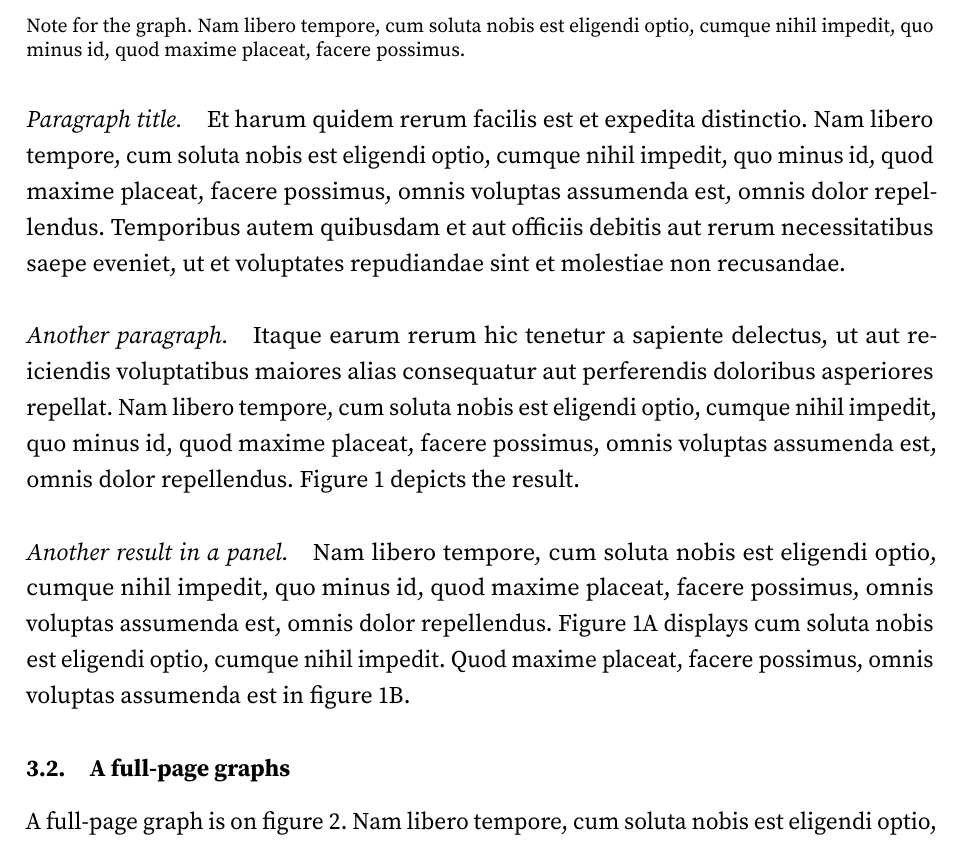
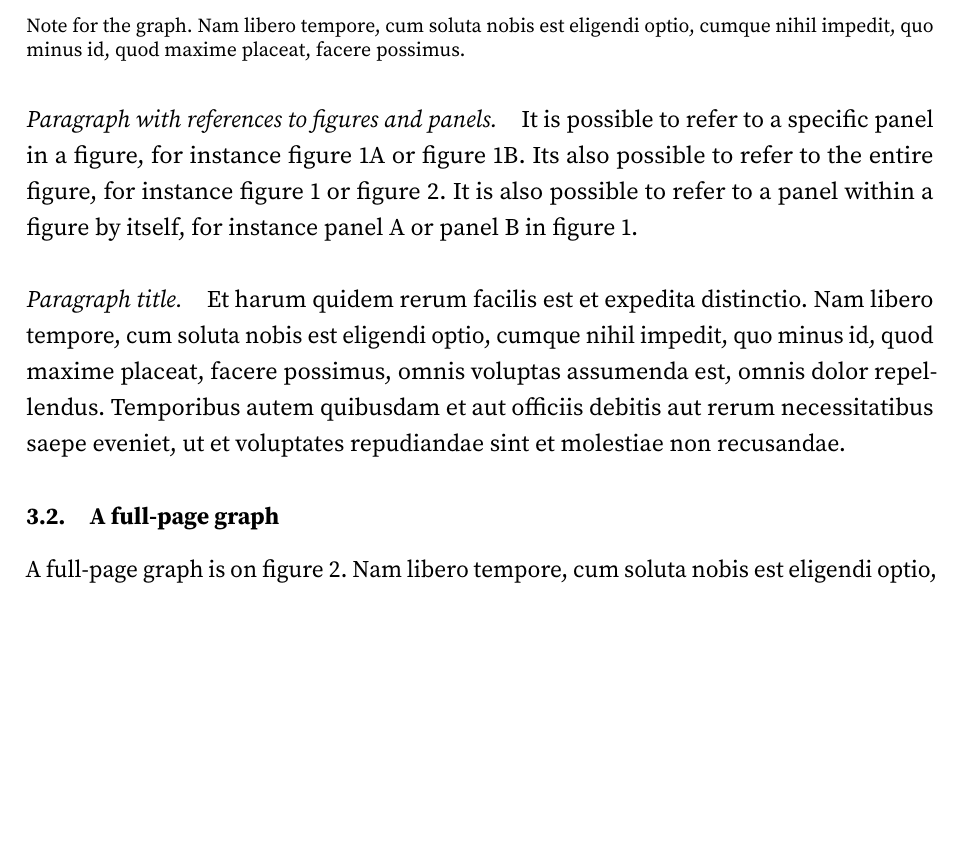
Before and after one commit to aimat-lab/opXRD-paper, a LaTeX document (paper.tex): part of page 6 of 14, cut so that both start at the same text, the shorter picture padded with empty space. Compiled offline with pdfLaTeX.

Commit message:
Explain better figure references

```diff
--- a/paper.tex
+++ b/paper.tex
@@ -114,10 +114,7 @@ Lorem ipsum dolor sit amet, consectetur adipiscing elit, sed do eiusmod tempor i
 
 At vero eos et accusamus et iusto odio dignissimos ducimus, qui blanditiis praesentium voluptatum deleniti atque corrupti, quos dolores et quas molestias excepturi sint, obcaecati cupiditate non provident, similique sunt in culpa, qui officia deserunt mollitia animi, id est laborum et dolorum fuga.
 
-\paragraph{Paragraph title} Et harum quidem rerum facilis est et expedita distinctio. Nam libero tempore, cum soluta nobis est eligendi optio, cumque nihil impedit, quo minus id, quod maxime placeat, facere possimus, omnis voluptas assumenda est, omnis dolor repellendus. Temporibus autem quibusdam et aut officiis debitis aut rerum necessitatibus saepe eveniet, ut et voluptates repudiandae sint et molestiae non recusandae.
-
-\paragraph{Another paragraph} Itaque earum rerum hic tenetur a sapiente delectus, ut aut reiciendis voluptatibus maiores alias consequatur aut perferendis doloribus asperiores repellat. Nam libero tempore, cum soluta nobis est eligendi optio, cumque nihil impedit, quo minus id, quod maxime placeat, facere possimus, omnis voluptas assumenda est, omnis dolor repellendus. Figure~\ref{f:graph1} depicts the result.
-
+\paragraph{Paragraph with references to figures and panels} It is possible to refer to a specific panel in a figure, for instance figure \ref{f:panel1} or figure \ref{f:panel2}. Its also possible to refer to the entire figure, for instance figure \ref{f:graph1} or figure \ref{f:graph2}. It is also possible to refer to a panel within a figure by itself, for instance panel \subref{f:panel1} or panel \subref{f:panel2} in figure \ref{f:graph1}.
 
 \begin{figure}[t]
 \subcaptionbox{Caption for first panel\label{f:panel1}}{\includegraphics[scale=\sfig,page=1]{\pdf}}\hfill
@@ -126,9 +123,9 @@ At vero eos et accusamus et iusto odio dignissimos ducimus, qui blanditiis praes
 \note{Note for the graph. Nam libero tempore, cum soluta nobis est eligendi optio, cumque nihil impedit, quo minus id, quod maxime placeat, facere possimus.}
 \label{f:graph1}\end{figure}
 
-\paragraph{Another result in a panel} Nam libero tempore, cum soluta nobis est eligendi optio, cumque nihil impedit, quo minus id, quod maxime placeat, facere possimus, omnis voluptas assumenda est, omnis dolor repellendus. Figure \ref{f:panel1} displays cum soluta nobis est eligendi optio, cumque nihil impedit. Quod maxime placeat, facere possimus, omnis voluptas assumenda est in figure \ref{f:panel2}.
+\paragraph{Paragraph title} Et harum quidem rerum facilis est et expedita distinctio. Nam libero tempore, cum soluta nobis est eligendi optio, cumque nihil impedit, quo minus id, quod maxime placeat, facere possimus, omnis voluptas assumenda est, omnis dolor repellendus. Temporibus autem quibusdam et aut officiis debitis aut rerum necessitatibus saepe eveniet, ut et voluptates repudiandae sint et molestiae non recusandae.
 
-\subsection{A full-page graphs}
+\subsection{A full-page graph}
 
 A full-page graph is on figure \ref{f:graph2}. Nam libero tempore, cum soluta nobis est eligendi optio, cumque nihil impedit, quo minus id, quod maxime placeat, facere possimus, omnis voluptas assumenda est, omnis dolor repellendus.
 
```
Also changed, not shown: paper.pdf, paper.tex (1 more changed lines).
